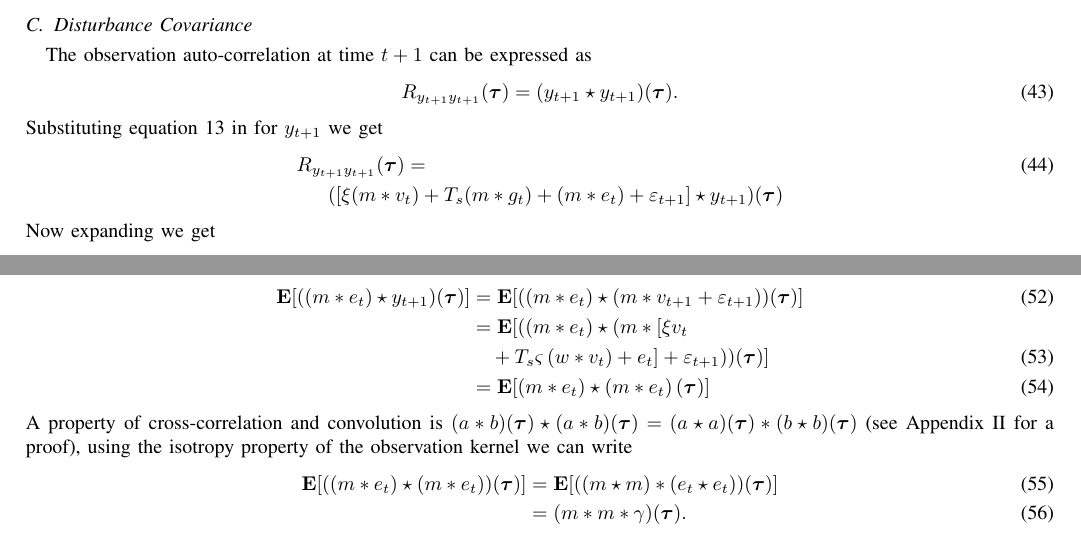
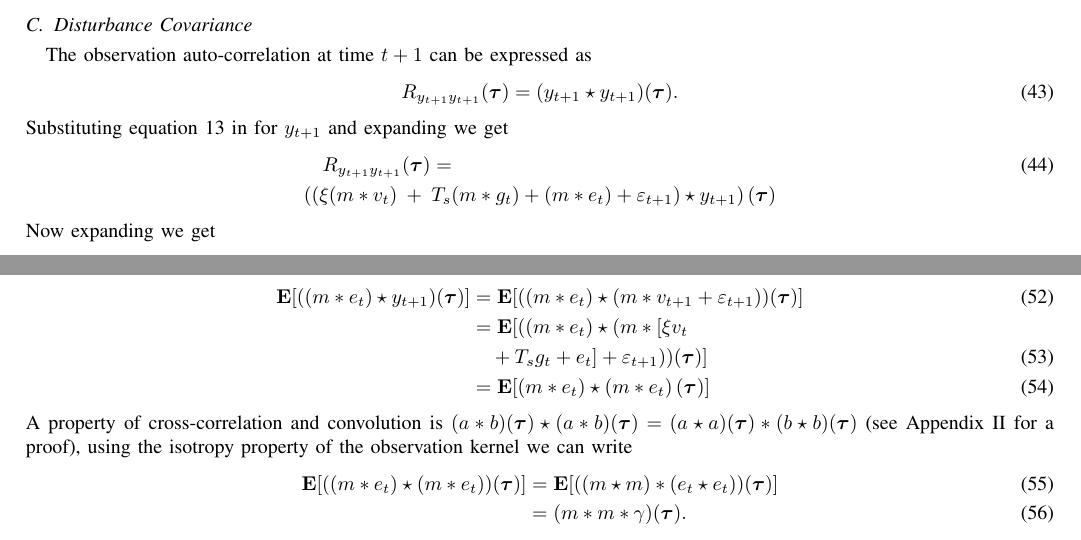
Before and after one commit to mikedewar/BrainIDE, a LaTeX paper (ltx/EMBCCorrelationAnalysisPaper/ltx/EMBC_CorrelationAnalysis.tex): two parts of page 4 of 7, joined at a grey line, cut so that both start at the same text. Compiled offline with pdfLaTeX.

Commit message:
fixed minor typo in xcorr derivation

```diff
--- a/ltx/EMBCCorrelationAnalysisPaper/ltx/EMBC_CorrelationAnalysis.tex
+++ b/ltx/EMBCCorrelationAnalysisPaper/ltx/EMBC_CorrelationAnalysis.tex
@@ -250,10 +250,10 @@ The observation auto-correlation at time $t+1$ can be expressed as
 \begin{equation}
 	R_{y_{t+1}y_{t+1}}(\boldsymbol{\tau})=(y_{t+1} \star y_{t+1})(\boldsymbol\tau).
 \end{equation}
-Substituting equation~\ref{eq:ObservationEquation} in for $y_{t+1}$ we get
+Substituting equation~\ref{eq:ObservationEquation} in for $y_{t+1}$ and expanding we get
 \begin{align}
-	R_{y_{t+1}y_{t+1}}&(\boldsymbol{\tau}) = \\ \nonumber
-	([\xi(m &\ast v_{t}) + T_s(m\ast g_{t})+(m\ast e_{t})+\varepsilon_{t+1}] \star  y_{t+1})(\boldsymbol{\tau})
+	R_{y_{t+1}y_{t+1}} & (\boldsymbol{\tau}) = \\ \nonumber
+	\left( \left(\xi( m\ast v_{t}) \right.\right.&+\left.\left. T_s(m\ast g_{t}) + ( m \ast e_{t})+\varepsilon_{t+1} \right) \star y_{t+1} \right) (\boldsymbol{\tau})
 \end{align}
 Now expanding we get
 \begin{align}\label{eq:expanded_auto_corr}
@@ -287,7 +287,7 @@ The third term in \eqref{eq:Auto&CrossNoisy} can be simplified as
 \begin{align}\label{eq:term3Noisy}
 \mathbf{E}[((m\ast e_t)\star y_{t+1})(\boldsymbol\tau)] &= \mathbf{E}[((m\ast e_t)\star (m\ast v_{t+1}+\varepsilon_{t+1})) (\boldsymbol\tau)] \\
 	&= \mathbf{E}[(\left(m \ast e_t\right) \star (m \ast [\xi v_t \nonumber \\
-	&\quad+ T_s \varsigma \left(w \ast v_t\right) + e_t]+\varepsilon_{t+1}))(\boldsymbol\tau)] \\
+	&\quad + T_s g_t + e_t]+\varepsilon_{t+1}))(\boldsymbol\tau)] \\
 	&=\mathbf{E}[\left(m \ast e_t\right)\star\left(m \ast e_t\right)(\boldsymbol\tau)]
 \end{align}
 A property of cross-correlation and convolution is $(a \ast b)(\boldsymbol\tau) \star (a \ast b)(\boldsymbol\tau)=(a \star a)(\boldsymbol\tau)\ast(b \star b)(\boldsymbol\tau)$ (see Appendix II for a proof), using the isotropy property of the observation kernel we can write
```
